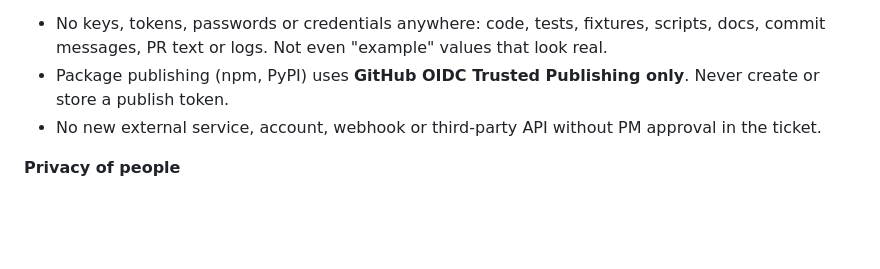
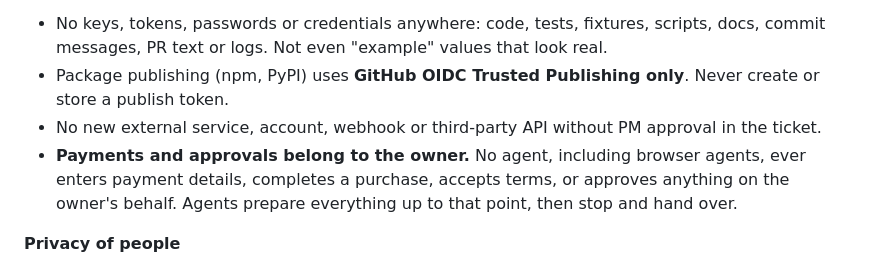
Before and after one commit to bws82/biasclear, a Markdown page: AGENTS.md, the part around the change. Rendered like a GitHub page; blank space fills up the shorter version.

```diff
--- a/AGENTS.md
+++ b/AGENTS.md
@@ -47,6 +47,7 @@ A PR that breaks any of these gets closed, not fixed in review.
 - No keys, tokens, passwords or credentials anywhere: code, tests, fixtures, scripts, docs, commit messages, PR text or logs. Not even "example" values that look real.
 - Package publishing (npm, PyPI) uses **GitHub OIDC Trusted Publishing only**. Never create or store a publish token.
 - No new external service, account, webhook or third-party API without PM approval in the ticket.
+- **Payments and approvals belong to the owner.** No agent, including browser agents, ever enters payment details, completes a purchase, accepts terms, or approves anything on the owner's behalf. Agents prepare everything up to that point, then stop and hand over.
 
 **Privacy of people**
 - Don't add personal information about anyone to the repo or the site: no personal names beyond the paper citation `Slimp, 2026`, no personal email addresses, phone numbers, locations, employers, or legal matters.
```
Also changed, not shown: ops/OWNER_STEPS.md (+2 -0 lines).
